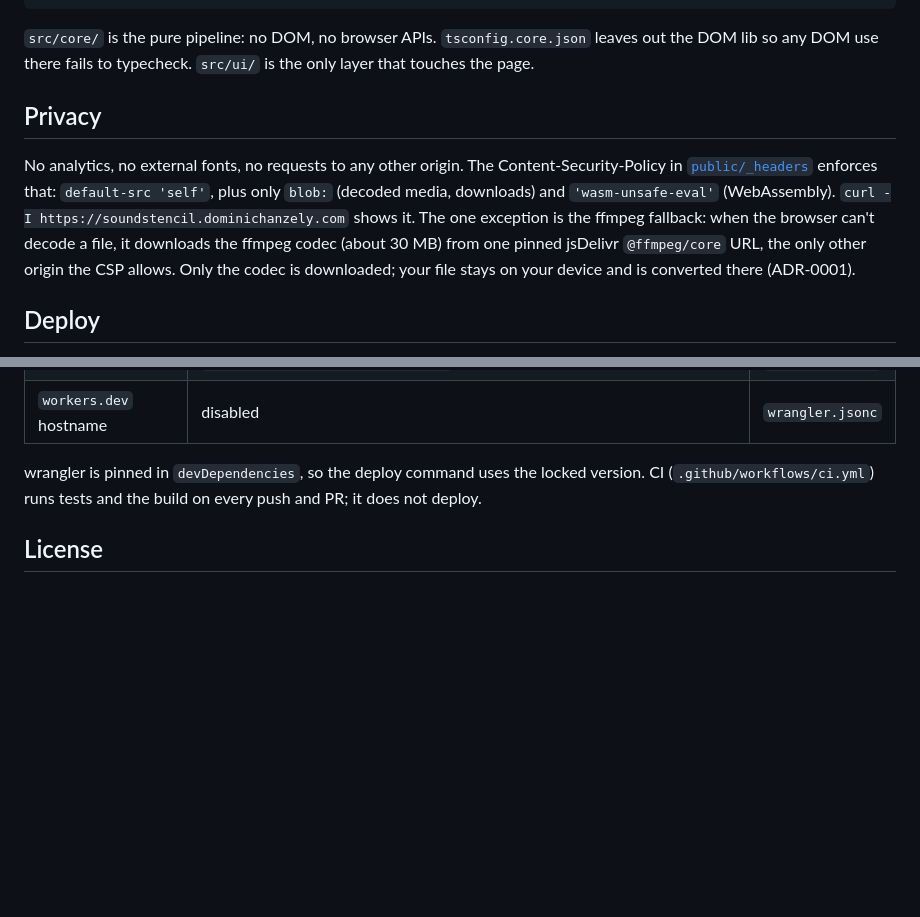
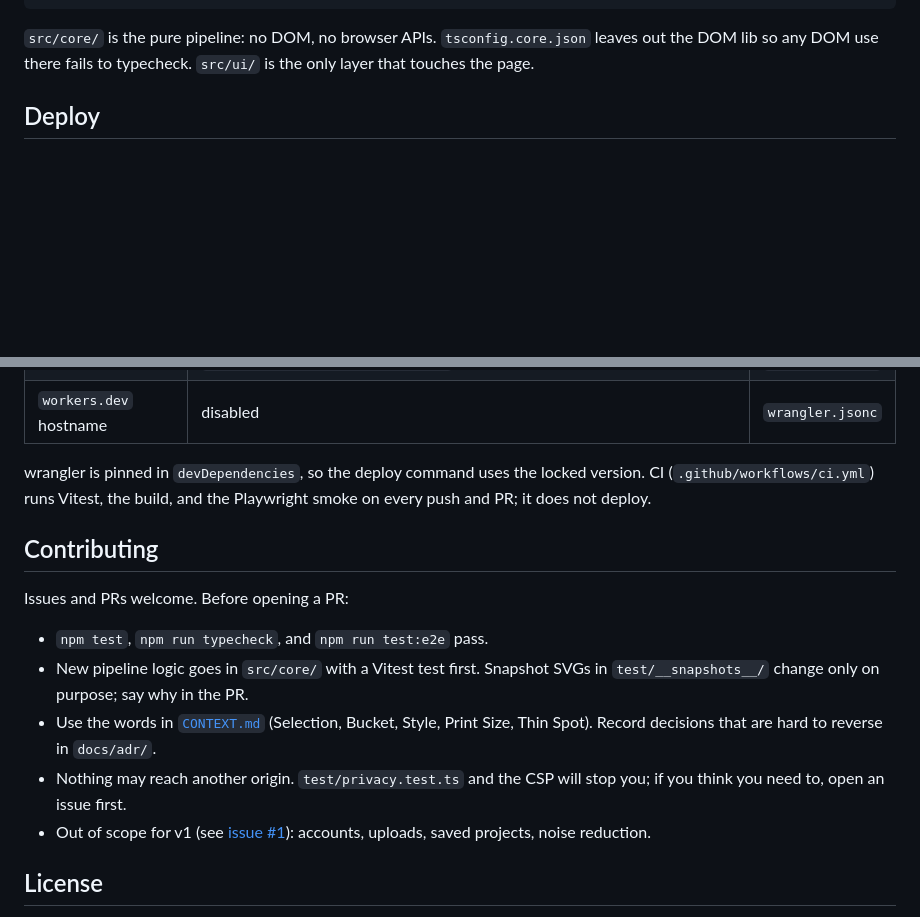
Before and after one commit to thedahm/soundstencil, a Markdown page: README.md, 2 parts joined by grey strips. Rendered like a GitHub page; blank space fills up the shorter version.

````diff
--- a/README.md
+++ b/README.md
@@ -19,10 +46,6 @@ npm run build      # typecheck + Vite build to dist/
 ```
 
 `src/core/` is the pure pipeline: no DOM, no browser APIs. `tsconfig.core.json` leaves out the DOM lib so any DOM use there fails to typecheck. `src/ui/` is the only layer that touches the page.
-
-## Privacy
-
-No analytics, no external fonts, no requests to any other origin. The Content-Security-Policy in [`public/_headers`](public/_headers) enforces that: `default-src 'self'`, plus only `blob:` (decoded media, downloads) and `'wasm-unsafe-eval'` (WebAssembly). `curl -I https://soundstencil.dominichanzely.com` shows it. The one exception is the ffmpeg fallback: when the browser can't decode a file, it downloads the ffmpeg codec (about 30 MB) from one pinned jsDelivr `@ffmpeg/core` URL, the only other origin the CSP allows. Only the codec is downloaded; your file stays on your device and is converted there (ADR-0001).
 
 ## Deploy
 
@@ -44,7 +67,17 @@ Cloudflare Workers with static assets and no Worker script, deployed by Workers
 | Custom domain | `soundstencil.dominichanzely.com` | `wrangler.jsonc` |
 | `workers.dev` hostname | disabled | `wrangler.jsonc` |
 
-wrangler is pinned in `devDependencies`, so the deploy command uses the locked version. CI (`.github/workflows/ci.yml`) runs tests and the build on every push and PR; it does not deploy.
+wrangler is pinned in `devDependencies`, so the deploy command uses the locked version. CI (`.github/workflows/ci.yml`) runs Vitest, the build, and the Playwright smoke on every push and PR; it does not deploy.
+
+## Contributing
+
+Issues and PRs welcome. Before opening a PR:
+
+- `npm test`, `npm run typecheck`, and `npm run test:e2e` pass.
+- New pipeline logic goes in `src/core/` with a Vitest test first. Snapshot SVGs in `test/__snapshots__/` change only on purpose; say why in the PR.
+- Use the words in [`CONTEXT.md`](CONTEXT.md) (Selection, Bucket, Style, Print Size, Thin Spot). Record decisions that are hard to reverse in `docs/adr/`.
+- Nothing may reach another origin. `test/privacy.test.ts` and the CSP will stop you; if you think you need to, open an issue first.
+- Out of scope for v1 (see [issue #1](https://github.com/thedahm/soundstencil/issues/1)): accounts, uploads, saved projects, noise reduction.
 
 ## License
 
````
Also changed, not shown: other parts of README.md (+29 -2 lines), docs/img/screenshot.png (added), 8 other files.
